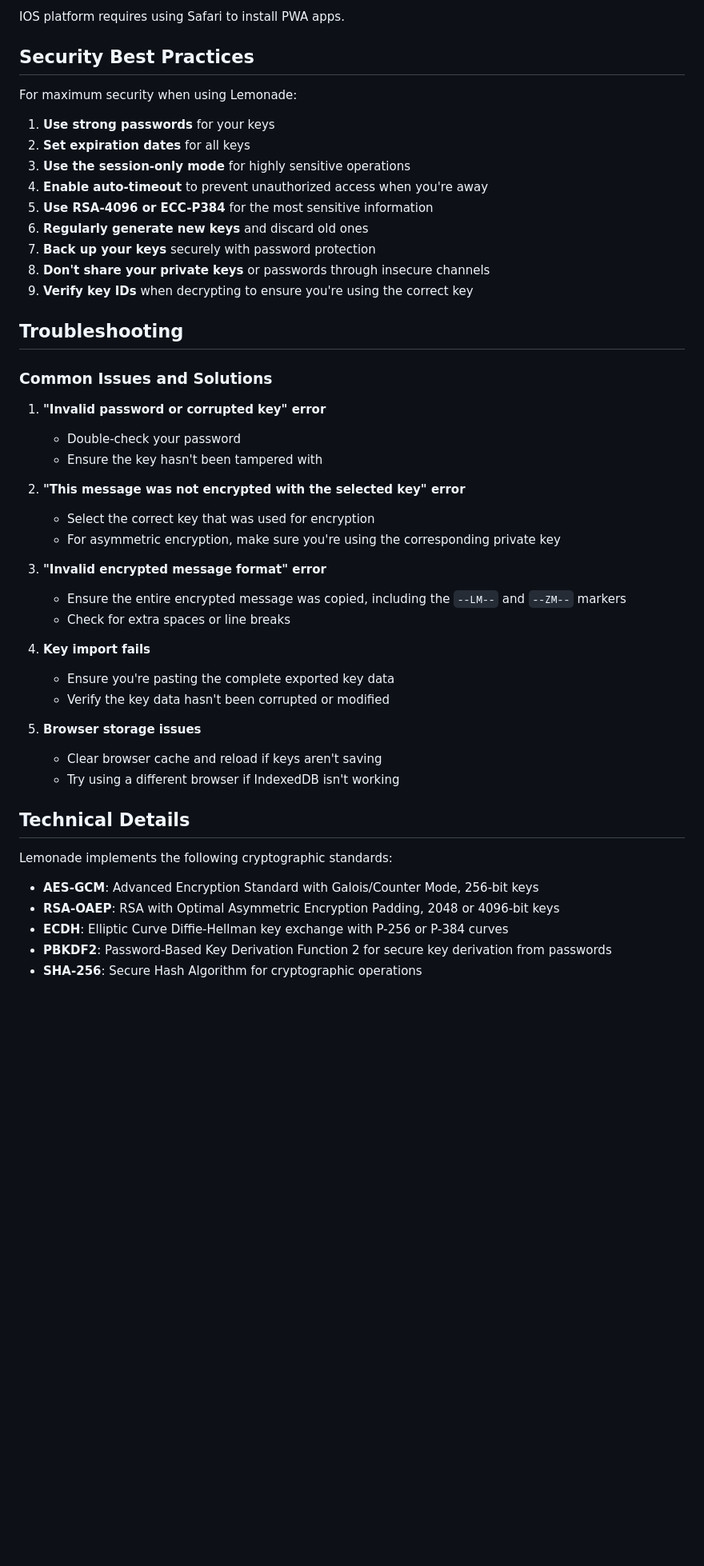
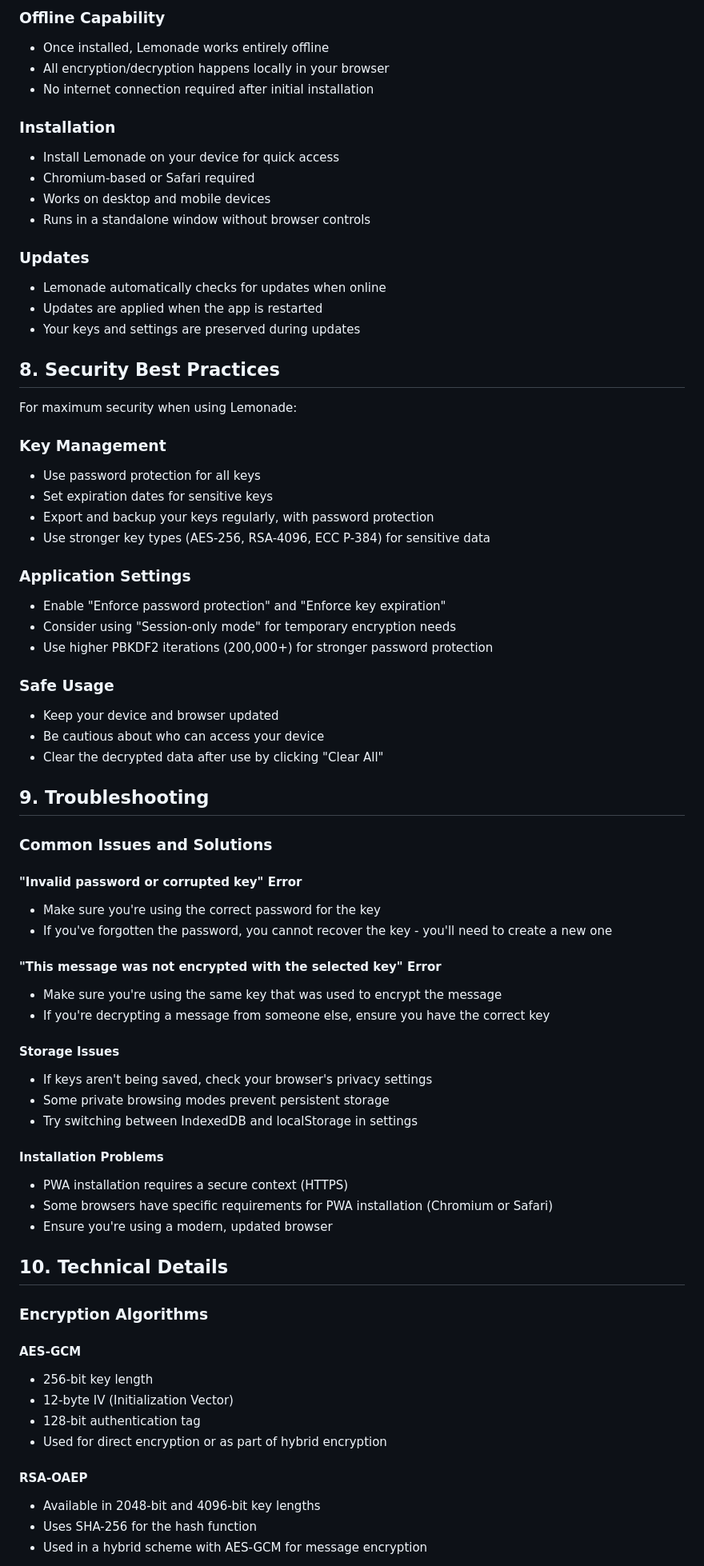
Before and after one commit to elkmire/Lemonade, a Markdown page: README.md, the part around the change printed below. Shown: that part at 80% size. GitHub-like rendering; blank space fills up the shorter version.

```diff
--- a/README.md
+++ b/README.md
@@ -171,51 +210,74 @@ You can also install the PWA through your browser's interface (usually an icon i
 
-IOS platform requires using Safari to install PWA apps.
+### Offline Capability
+- Once installed, Lemonade works entirely offline
+- All encryption/decryption happens locally in your browser
+- No internet connection required after initial installation
 
-## Security Best Practices
+### Installation
+- Install Lemonade on your device for quick access
+- Chromium-based or Safari required
+- Works on desktop and mobile devices
+- Runs in a standalone window without browser controls
+
+### Updates
+- Lemonade automatically checks for updates when online
+- Updates are applied when the app is restarted
+- Your keys and settings are preserved during updates
+
+## 8. Security Best Practices
 
 For maximum security when using Lemonade:
 
-1. **Use strong passwords** for your keys
-2. **Set expiration dates** for all keys
-3. **Use the session-only mode** for highly sensitive operations
-4. **Enable auto-timeout** to prevent unauthorized access when you're away
-5. **Use RSA-4096 or ECC-P384** for the most sensitive information
-6. **Regularly generate new keys** and discard old ones
-7. **Back up your keys** securely with password protection
-8. **Don't share your private keys** or passwords through insecure channels
-9. **Verify key IDs** when decrypting to ensure you're using the correct key
+### Key Management
+- Use password protection for all keys
+- Set expiration dates for sensitive keys
+- Export and backup your keys regularly, with password protection
+- Use stronger key types (AES-256, RSA-4096, ECC P-384) for sensitive data
 
-## Troubleshooting
+### Application Settings
+- Enable "Enforce password protection" and "Enforce key expiration"
+- Consider using "Session-only mode" for temporary encryption needs
+- Use higher PBKDF2 iterations (200,000+) for stronger password protection
+
+### Safe Usage
+- Keep your device and browser updated
+- Be cautious about who can access your device
+- Clear the decrypted data after use by clicking "Clear All"
+
+## 9. Troubleshooting
 
 ### Common Issues and Solutions
 
-1. **"Invalid password or corrupted key" error**
-   - Double-check your password
-   - Ensure the key hasn't been tampered with
+#### "Invalid password or corrupted key" Error
+- Make sure you're using the correct password for the key
+- If you've forgotten the password, you cannot recover the key - you'll need to create a new one
 
-2. **"This message was not encrypted with the selected key" error**
-   - Select the correct key that was used for encryption
-   - For asymmetric encryption, make sure you're using the corresponding private key
+#### "This message was not encrypted with the selected key" Error
+- Make sure you're using the same key that was used to encrypt the message
+- If you're decrypting a message from someone else, ensure you have the correct key
 
-3. **"Invalid encrypted message format" error**
-   - Ensure the entire encrypted message was copied, including the `--LM--` and `--ZM--` markers
-   - Check for extra spaces or line breaks
+#### Storage Issues
+- If keys aren't being saved, check your browser's privacy settings
+- Some private browsing modes prevent persistent storage
+- Try switching between IndexedDB and localStorage in settings
 
-4. **Key import fails**
-   - Ensure you're pasting the complete exported key data
-   - Verify the key data hasn't been corrupted or modified
+#### Installation Problems
+- PWA installation requires a secure context (HTTPS)
+- Some browsers have specific requirements for PWA installation (Chromium or Safari)
+- Ensure you're using a modern, updated browser
 
-5. **Browser storage issues**
-   - Clear browser cache and reload if keys aren't saving
-   - Try using a different browser if IndexedDB isn't working
+## 10. Technical Details
 
-## Technical Details
+### Encryption Algorithms
 
-Lemonade implements the following cryptographic standards:
+#### AES-GCM
+- 256-bit key length
+- 12-byte IV (Initialization Vector)
+- 128-bit authentication tag
+- Used for direct encryption or as part of hybrid encryption
 
-- **AES-GCM**: Advanced Encryption Standard with Galois/Counter Mode, 256-bit keys
-- **RSA-OAEP**: RSA with Optimal Asymmetric Encryption Padding, 2048 or 4096-bit keys
-- **ECDH**: Elliptic Curve Diffie-Hellman key exchange with P-256 or P-384 curves
-- **PBKDF2**: Password-Based Key Derivation Function 2 for secure key derivation from passwords
-- **SHA-256**: Secure Hash Algorithm for cryptographic operations
+#### RSA-OAEP
+- Available in 2048-bit and 4096-bit key lengths
+- Uses SHA-256 for the hash function
+- Used in a hybrid scheme with AES-GCM for message encryption
 
```
Also changed, not shown: other parts of README.md (+185 -127 lines).
